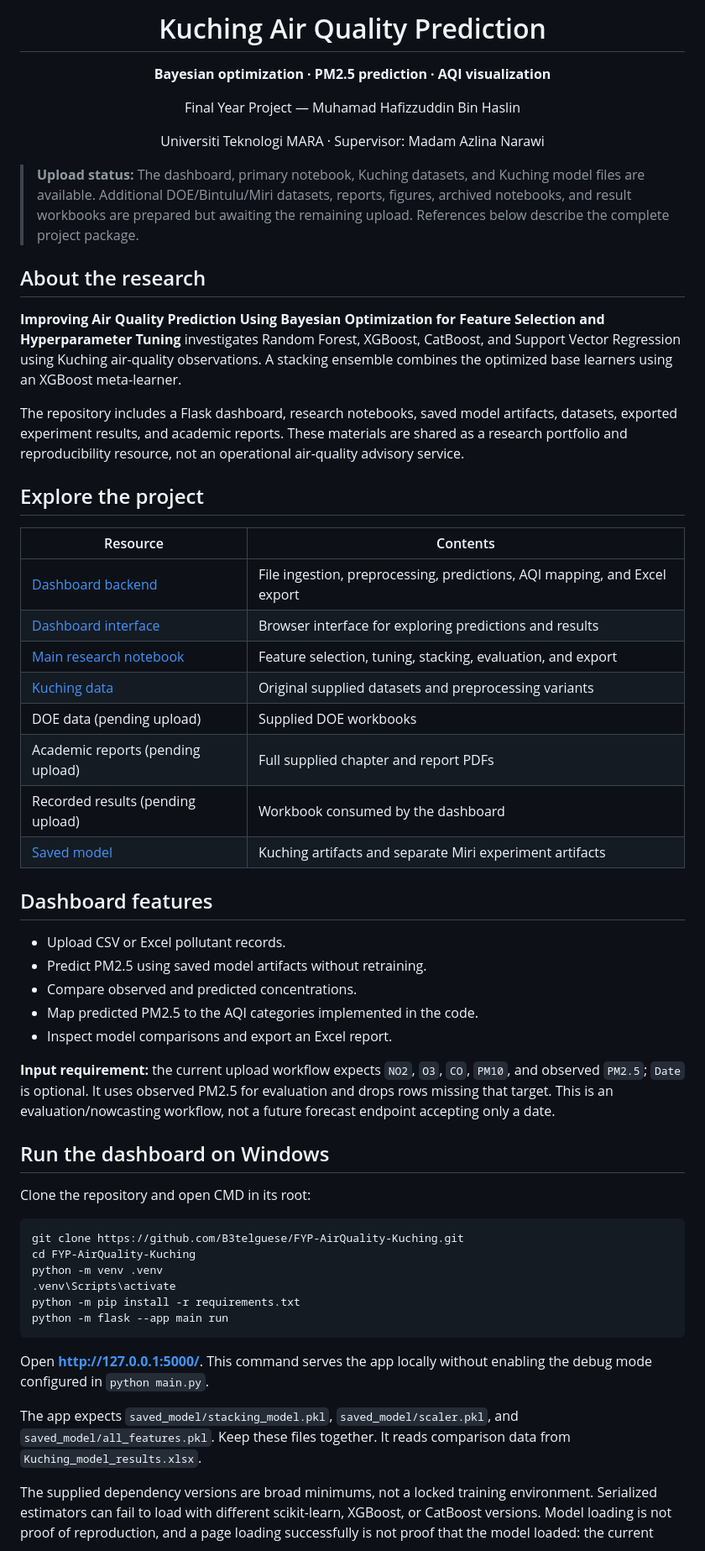
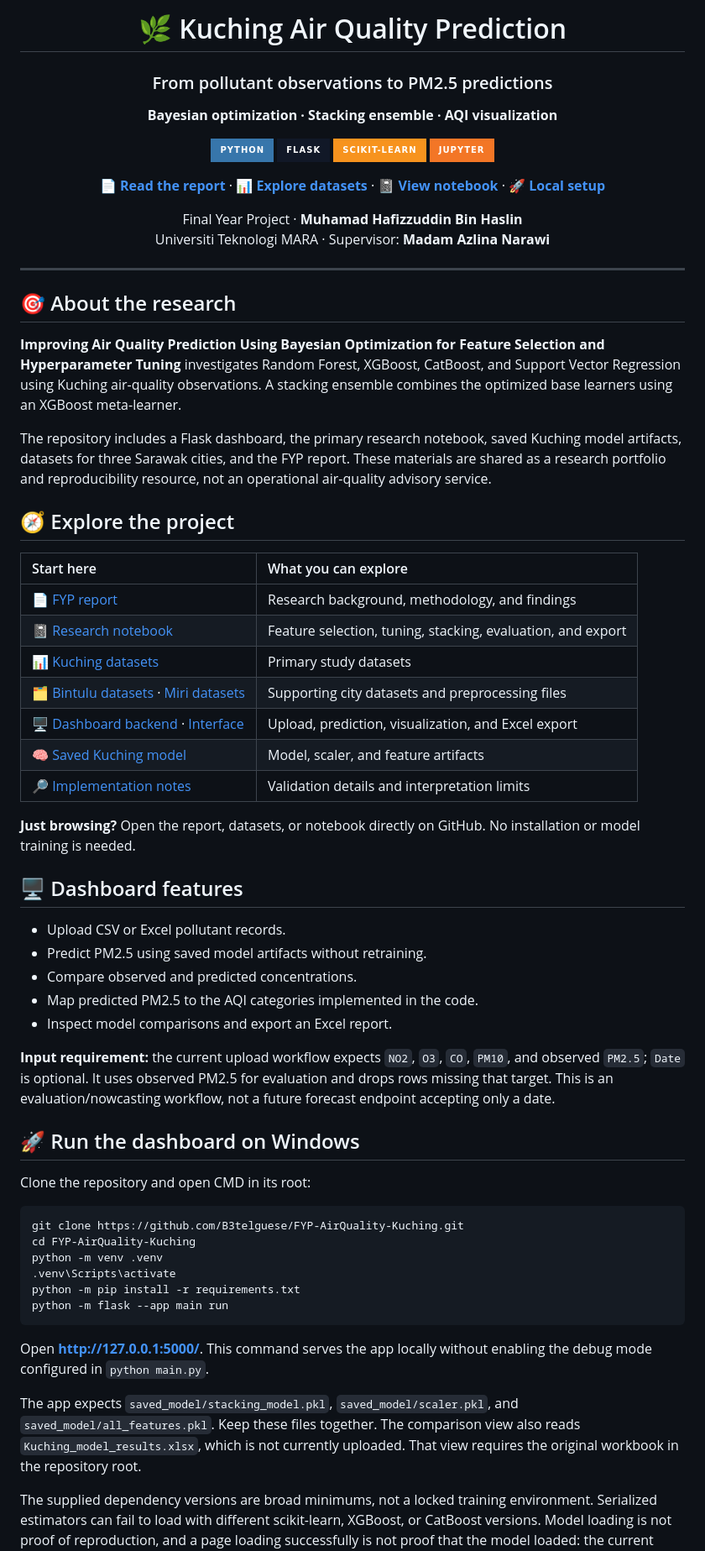
Before and after one commit to B3telguese/FYP-AirQuality-Kuching, a Markdown page: README.md, the part around one of its changes. Shown at 84% size. Drawn GitHub-style; badges without logos.

Commit message:
Polish FYP landing page with badges and current research resource links

```diff
--- a/README.md
+++ b/README.md
@@ -1,32 +1,51 @@
 <div align="center">
-<h1>Kuching Air Quality Prediction</h1>
-<p><strong>Bayesian optimization · PM2.5 prediction · AQI visualization</strong></p>
-<p>Final Year Project — Muhamad Hafizzuddin Bin Haslin</p>
-<p>Universiti Teknologi MARA · Supervisor: Madam Azlina Narawi</p>
+
+# 🌿 Kuching Air Quality Prediction
+
+### From pollutant observations to PM2.5 predictions
+
+**Bayesian optimization · Stacking ensemble · AQI visualization**
+
+<p>
+<img src="https://img.shields.io/badge/Python-3776AB?style=for-the-badge&logo=python&logoColor=white" alt="Python" />
+<img src="https://img.shields.io/badge/Flask-111827?style=for-the-badge&logo=flask&logoColor=white" alt="Flask" />
+<img src="https://img.shields.io/badge/scikit--learn-F7931E?style=for-the-badge&logo=scikitlearn&logoColor=white" alt="scikit-learn" />
+<img src="https://img.shields.io/badge/Jupyter-F37626?style=for-the-badge&logo=jupyter&logoColor=white" alt="Jupyter" />
+</p>
+
+**[📄 Read the report](Report%20n%20Dataset/Report%20FYP.pdf)** ·
+**[📊 Explore datasets](Report%20n%20Dataset/)** ·
+**[📓 View notebook](FYP_AirQuality_Kuching-master.ipynb)** ·
+**[🚀 Local setup](#-run-the-dashboard-on-windows)**
+
+Final Year Project · **Muhamad Hafizzuddin Bin Haslin**
+Universiti Teknologi MARA · Supervisor: **Madam Azlina Narawi**
+
 </div>
 
-> **Upload status:** The dashboard, primary notebook, Kuching datasets, and Kuching model files are available. Additional DOE/Bintulu/Miri datasets, reports, figures, archived notebooks, and result workbooks are prepared but awaiting the remaining upload. References below describe the complete project package.
+---
 
-## About the research
+## 🎯 About the research
 
 **Improving Air Quality Prediction Using Bayesian Optimization for Feature Selection and Hyperparameter Tuning** investigates Random Forest, XGBoost, CatBoost, and Support Vector Regression using Kuching air-quality observations. A stacking ensemble combines the optimized base learners using an XGBoost meta-learner.
 
-The repository includes a Flask dashboard, research notebooks, saved model artifacts, datasets, exported experiment results, and academic reports. These materials are shared as a research portfolio and reproducibility resource, not an operational air-quality advisory service.
+The repository includes a Flask dashboard, the primary research notebook, saved Kuching model artifacts, datasets for three Sarawak cities, and the FYP report. These materials are shared as a research portfolio and reproducibility resource, not an operational air-quality advisory service.
 
-## Explore the project
+## 🧭 Explore the project
 
-| Resource | Contents |
-| --- | --- |
-| [Dashboard backend](main.py) | File ingestion, preprocessing, predictions, AQI mapping, and Excel export |
-| [Dashboard interface](templates/index.html) | Browser interface for exploring predictions and results |
-| [Main research notebook](FYP_AirQuality_Kuching-master.ipynb) | Feature selection, tuning, stacking, evaluation, and export |
-| [Kuching data](Dataset%20Kuching/) | Original supplied datasets and preprocessing variants |
-| DOE data (pending upload) | Supplied DOE workbooks |
-| Academic reports (pending upload) | Full supplied chapter and report PDFs |
-| Recorded results (pending upload) | Workbook consumed by the dashboard |
-| [Saved model](saved_model/) | Kuching artifacts and separate Miri experiment artifacts |
+| Start here | What you can explore |
+| :--- | :--- |
+| 📄 [FYP report](Report%20n%20Dataset/Report%20FYP.pdf) | Research background, methodology, and findings |
+| 📓 [Research notebook](FYP_AirQuality_Kuching-master.ipynb) | Feature selection, tuning, stacking, evaluation, and export |
+| 📊 [Kuching datasets](Report%20n%20Dataset/Dataset%20Kuching/) | Primary study datasets |
+| 🗂️ [Bintulu datasets](Report%20n%20Dataset/Dataset%20Bintulu/) · [Miri datasets](Report%20n%20Dataset/Dataset%20Miri/) | Supporting city datasets and preprocessing files |
+| 🖥️ [Dashboard backend](main.py) · [Interface](templates/index.html) | Upload, prediction, visualization, and Excel export |
+| 🧠 [Saved Kuching model](saved_model/) | Model, scaler, and feature artifacts |
+| 🔎 [Implementation notes](docs/IMPLEMENTATION_NOTES.md) | Validation details and interpretation limits |
 
-## Dashboard features
+**Just browsing?** Open the report, datasets, or notebook directly on GitHub. No installation or model training is needed.
+
+## 🖥️ Dashboard features
 
 - Upload CSV or Excel pollutant records.
 - Predict PM2.5 using saved model artifacts without retraining.
@@ -36,7 +55,7 @@ The repository includes a Flask dashboard, research notebooks, saved model artif
 
 **Input requirement:** the current upload workflow expects `NO2`, `O3`, `CO`, `PM10`, and observed `PM2.5`; `Date` is optional. It uses observed PM2.5 for evaluation and drops rows missing that target. This is an evaluation/nowcasting workflow, not a future forecast endpoint accepting only a date.
 
-## Run the dashboard on Windows
+## 🚀 Run the dashboard on Windows
 
 Clone the repository and open CMD in its root:
 
@@ -51,7 +70,7 @@ python -m flask --app main run
 
 Open **http://127.0.0.1:5000/**. This command serves the app locally without enabling the debug mode configured in `python main.py`.
 
-The app expects `saved_model/stacking_model.pkl`, `saved_model/scaler.pkl`, and `saved_model/all_features.pkl`. Keep these files together. It reads comparison data from `Kuching_model_results.xlsx`.
+The app expects `saved_model/stacking_model.pkl`, `saved_model/scaler.pkl`, and `saved_model/all_features.pkl`. Keep these files together. The comparison view also reads `Kuching_model_results.xlsx`, which is not currently uploaded. That view requires the original workbook in the repository root.
 
 The supplied dependency versions are broad minimums, not a locked training environment. Serialized estimators can fail to load with different scikit-learn, XGBoost, or CatBoost versions. Model loading is not proof of reproduction, and a page loading successfully is not proof that the model loaded: the current loader suppresses exceptions. Use only model files from a source you trust.
 
```
Also changed, not shown: other parts of README.md (+19 -9 lines).
